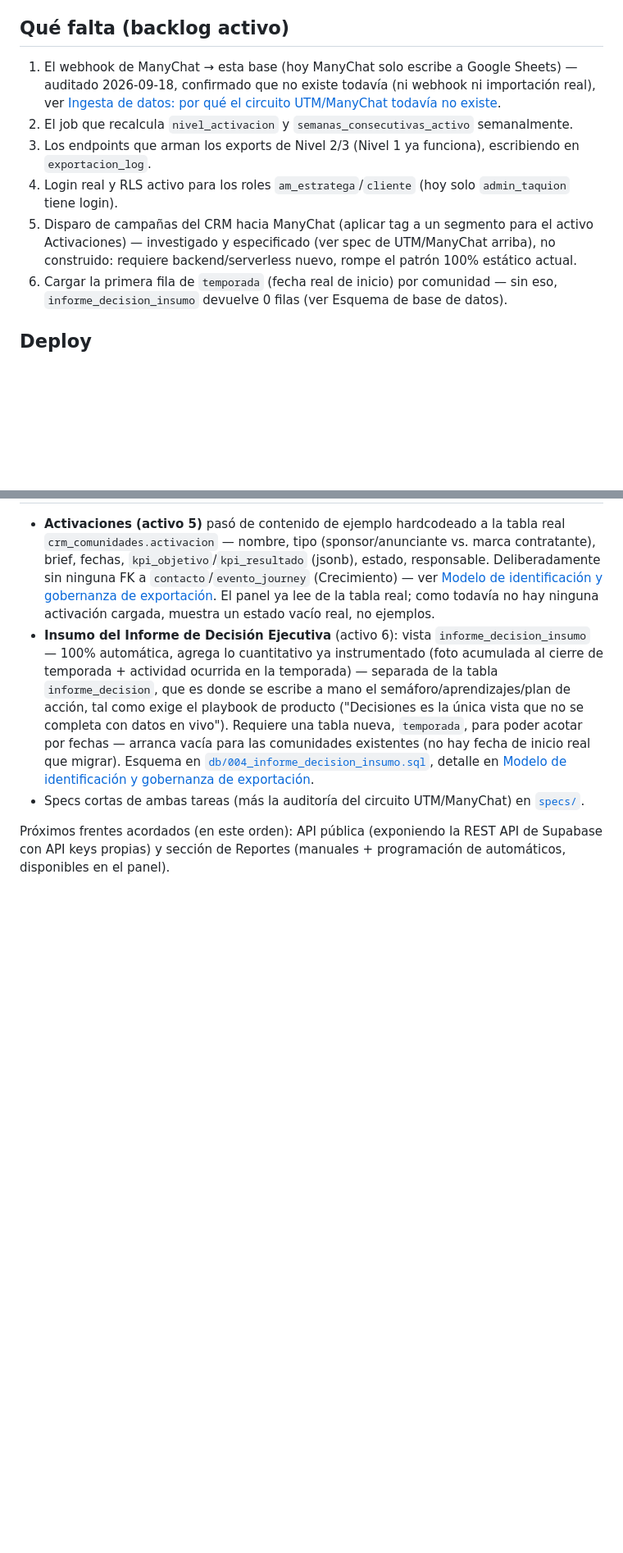
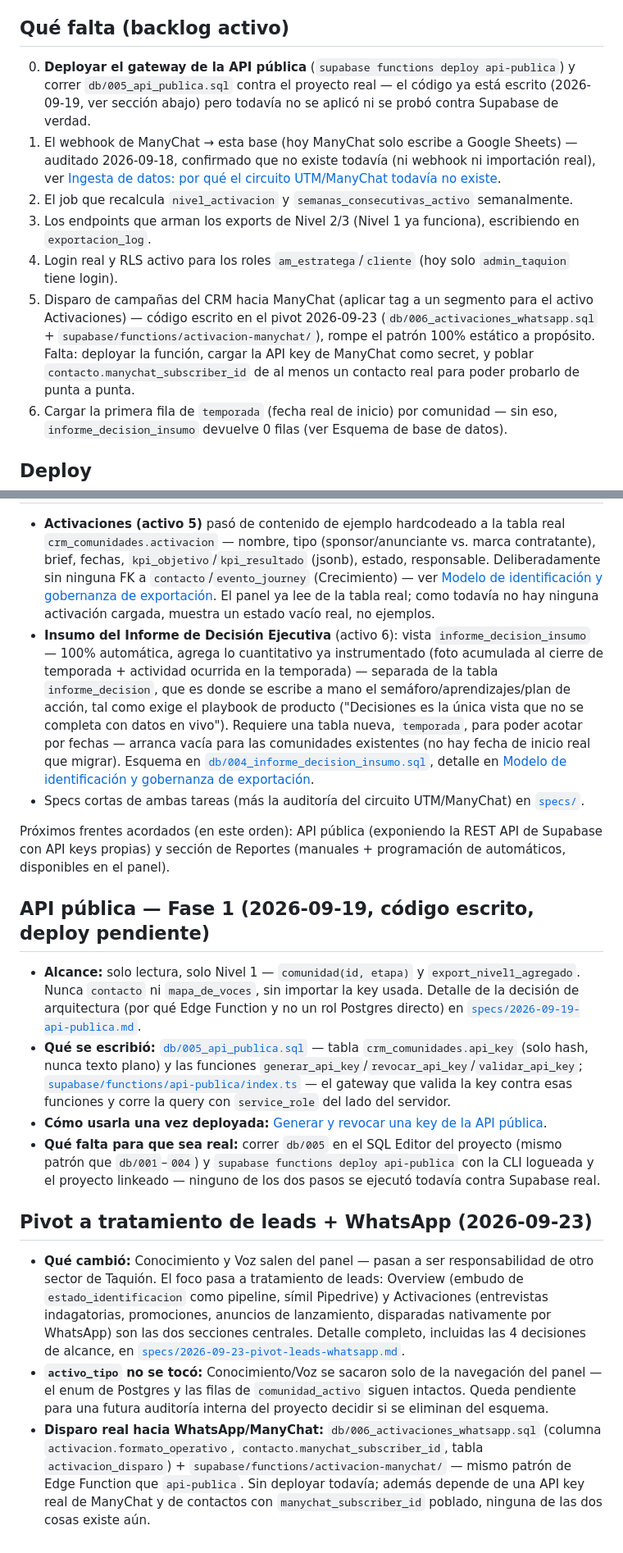
Before and after one commit to MarketingTaquion/CRM-Comunidades, a Markdown page: README.md, 2 parts joined by grey strips. Shown at 82% size. Rendered like a GitHub page; blank space fills up the shorter version.

```diff
--- a/README.md
+++ b/README.md
@@ -21,11 +23,12 @@ Guías de uso, referencia técnica y el porqué de las decisiones de arquitectur
 
 ## Qué falta (backlog activo)
 
+0. **Deployar el gateway de la API pública** (`supabase functions deploy api-publica`) y correr `db/005_api_publica.sql` contra el proyecto real — el código ya está escrito (2026-09-19, ver sección abajo) pero todavía no se aplicó ni se probó contra Supabase de verdad.
 1. El webhook de ManyChat → esta base (hoy ManyChat solo escribe a Google Sheets) — auditado 2026-09-18, confirmado que no existe todavía (ni webhook ni importación real), ver [Ingesta de datos: por qué el circuito UTM/ManyChat todavía no existe](docs/explanation/ingesta-de-datos-y-circuito-utm.md).
 2. El job que recalcula `nivel_activacion` y `semanas_consecutivas_activo` semanalmente.
 3. Los endpoints que arman los exports de Nivel 2/3 (Nivel 1 ya funciona), escribiendo en `exportacion_log`.
 4. Login real y RLS activo para los roles `am_estratega`/`cliente` (hoy solo `admin_taquion` tiene login).
-5. Disparo de campañas del CRM hacia ManyChat (aplicar tag a un segmento para el activo Activaciones) — investigado y especificado (ver spec de UTM/ManyChat arriba), no construido: requiere backend/serverless nuevo, rompe el patrón 100% estático actual.
+5. Disparo de campañas del CRM hacia ManyChat (aplicar tag a un segmento para el activo Activaciones) — código escrito en el pivot 2026-09-23 (`db/006_activaciones_whatsapp.sql` + `supabase/functions/activacion-manychat/`), rompe el patrón 100% estático a propósito. Falta: deployar la función, cargar la API key de ManyChat como secret, y poblar `contacto.manychat_subscriber_id` de al menos un contacto real para poder probarlo de punta a punta.
 6. Cargar la primera fila de `temporada` (fecha real de inicio) por comunidad — sin eso, `informe_decision_insumo` devuelve 0 filas (ver Esquema de base de datos).
 
 ## Deploy
@@ -51,3 +55,16 @@ Pestaña nueva `Overview` (landing por default al loguearse): desglose real por
 - Specs cortas de ambas tareas (más la auditoría del circuito UTM/ManyChat) en [`specs/`](specs/).
 
 Próximos frentes acordados (en este orden): API pública (exponiendo la REST API de Supabase con API keys propias) y sección de Reportes (manuales + programación de automáticos, disponibles en el panel).
+
+## API pública — Fase 1 (2026-09-19, código escrito, deploy pendiente)
+
+- **Alcance:** solo lectura, solo Nivel 1 — `comunidad(id, etapa)` y `export_nivel1_agregado`. Nunca `contacto` ni `mapa_de_voces`, sin importar la key usada. Detalle de la decisión de arquitectura (por qué Edge Function y no un rol Postgres directo) en [`specs/2026-09-19-api-publica.md`](specs/2026-09-19-api-publica.md).
+- **Qué se escribió:** [`db/005_api_publica.sql`](db/005_api_publica.sql) — tabla `crm_comunidades.api_key` (solo hash, nunca texto plano) y las funciones `generar_api_key`/`revocar_api_key`/`validar_api_key`; [`supabase/functions/api-publica/index.ts`](supabase/functions/api-publica/index.ts) — el gateway que valida la key contra esas funciones y corre la query con `service_role` del lado del servidor.
+- **Cómo usarla una vez deployada:** [Generar y revocar una key de la API pública](docs/how-to/generar-y-revocar-api-key.md).
+- **Qué falta para que sea real:** correr `db/005` en el SQL Editor del proyecto (mismo patrón que `db/001`–`004`) y `supabase functions deploy api-publica` con la CLI logueada y el proyecto linkeado — ninguno de los dos pasos se ejecutó todavía contra Supabase real.
+
+## Pivot a tratamiento de leads + WhatsApp (2026-09-23)
+
+- **Qué cambió:** Conocimiento y Voz salen del panel — pasan a ser responsabilidad de otro sector de Taquión. El foco pasa a tratamiento de leads: Overview (embudo de `estado_identificacion` como pipeline, símil Pipedrive) y Activaciones (entrevistas indagatorias, promociones, anuncios de lanzamiento, disparadas nativamente por WhatsApp) son las dos secciones centrales. Detalle completo, incluidas las 4 decisiones de alcance, en [`specs/2026-09-23-pivot-leads-whatsapp.md`](specs/2026-09-23-pivot-leads-whatsapp.md).
+- **`activo_tipo` no se tocó:** Conocimiento/Voz se sacaron solo de la navegación del panel — el enum de Postgres y las filas de `comunidad_activo` siguen intactos. Queda pendiente para una futura auditoría interna del proyecto decidir si se eliminan del esquema.
+- **Disparo real hacia WhatsApp/ManyChat:** `db/006_activaciones_whatsapp.sql` (columna `activacion.formato_operativo`, `contacto.manychat_subscriber_id`, tabla `activacion_disparo`) + `supabase/functions/activacion-manychat/` — mismo patrón de Edge Function que `api-publica`. Sin deployar todavía; además depende de una API key real de ManyChat y de contactos con `manychat_subscriber_id` poblado, ninguna de las dos cosas existe aún.
```
Also changed, not shown: other parts of README.md (+4 -1 lines), specs/2026-09-18-roadmap-crm-comunidades.md (+8 -6 lines), specs/2026-09-23-pivot-leads-whatsapp.md (added, +49 -0 lines).
